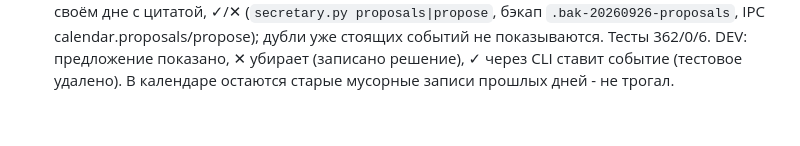
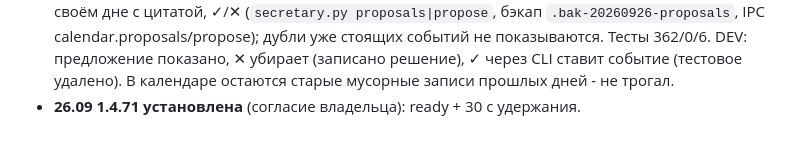
Before and after one commit to stgavs77-ctrl/NODO, a Markdown page: docs/project/STATE.md, the part around the change. Drawn GitHub-style.

Commit message:
docs: 1.4.71 installed

```diff
--- a/docs/project/STATE.md
+++ b/docs/project/STATE.md
@@ -424,3 +424,4 @@
 - **1.4.70 собрана**: панель «Настройка проекта» (вкладки, разделы, кнопки, подсказки) и названия панелей, «Диагностика» в подвале, подсказки меню и фоновых задач - по-русски; значения областей правил хранятся как были, показываются по-русски. Тесты 360/1/6 (падает только updater-cold под нагрузкой, отдельно 1/0). DEV: панель «Проект» открыта, надписи русские, ошибок нет. Остаётся: слово HARNESS в логотипе - решение владельца.
 - **26.09 1.4.70 установлена** (согласие владельца). Логотип «nodo HARNESS» оставлен (решение владельца).
 - **1.4.71 собрана**: секретарь без мусора (идея 2 из ROADMAP-HUMAN). Вахтёр (`services/calendar-watch.mjs`) судит сообщение вместе с предыдущим, новый вопрос «договорились» (`lib/judgment.cjs` calendarQuestions.agreed); название только от модели (сырой текст сообщения - отказ). Договорились о дне - заявка в inbox секретаря (склейка дублей как была), иначе предложение в `~/.dsh/secretary/proposals.jsonl`: во вкладке «Календарь» пунктиром в своём дне с цитатой, ✓/✕ (`secretary.py proposals|propose`, бэкап `.bak-20260926-proposals`, IPC calendar.proposals/propose); дубли уже стоящих событий не показываются. Тесты 362/0/6. DEV: предложение показано, ✕ убирает (записано решение), ✓ через CLI ставит событие (тестовое удалено). В календаре остаются старые мусорные записи прошлых дней - не трогал.
+- **26.09 1.4.71 установлена** (согласие владельца): ready + 30 с удержания.
```
